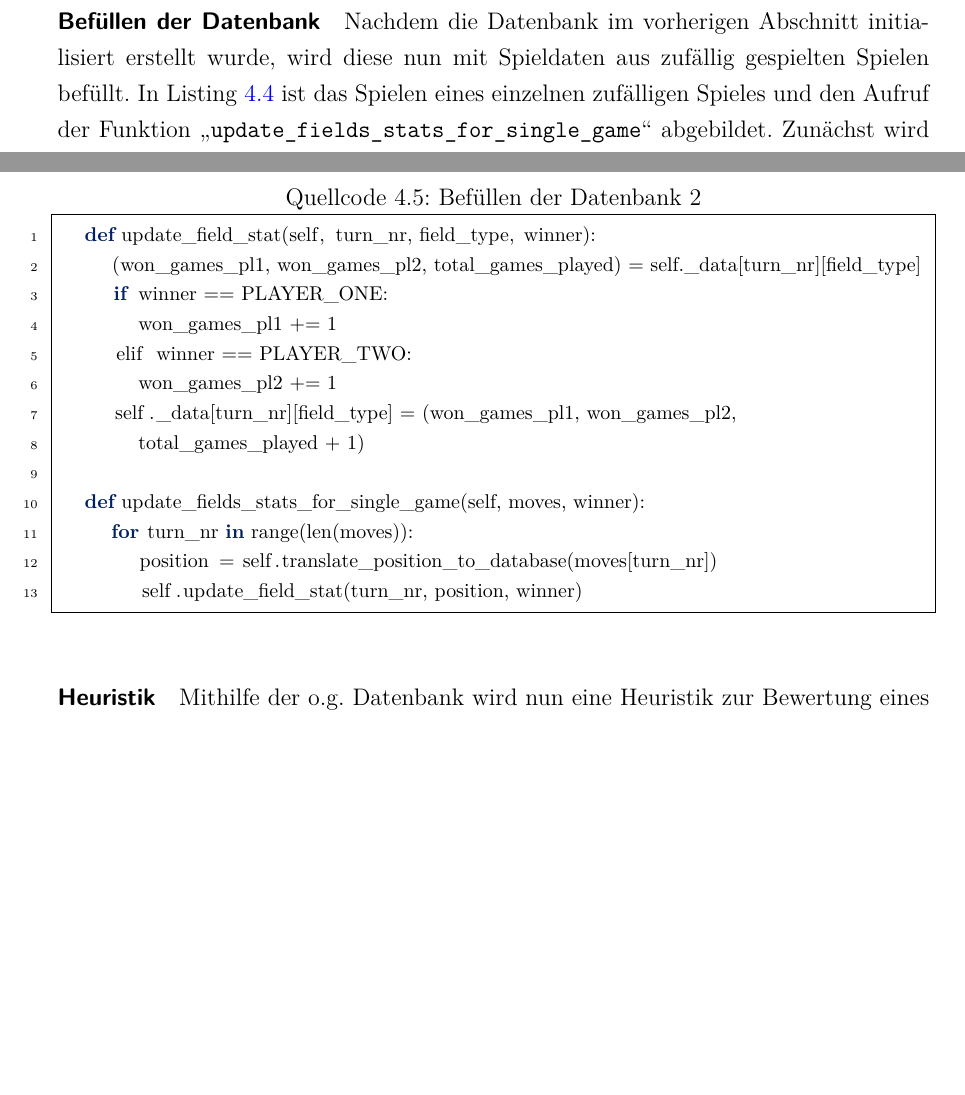
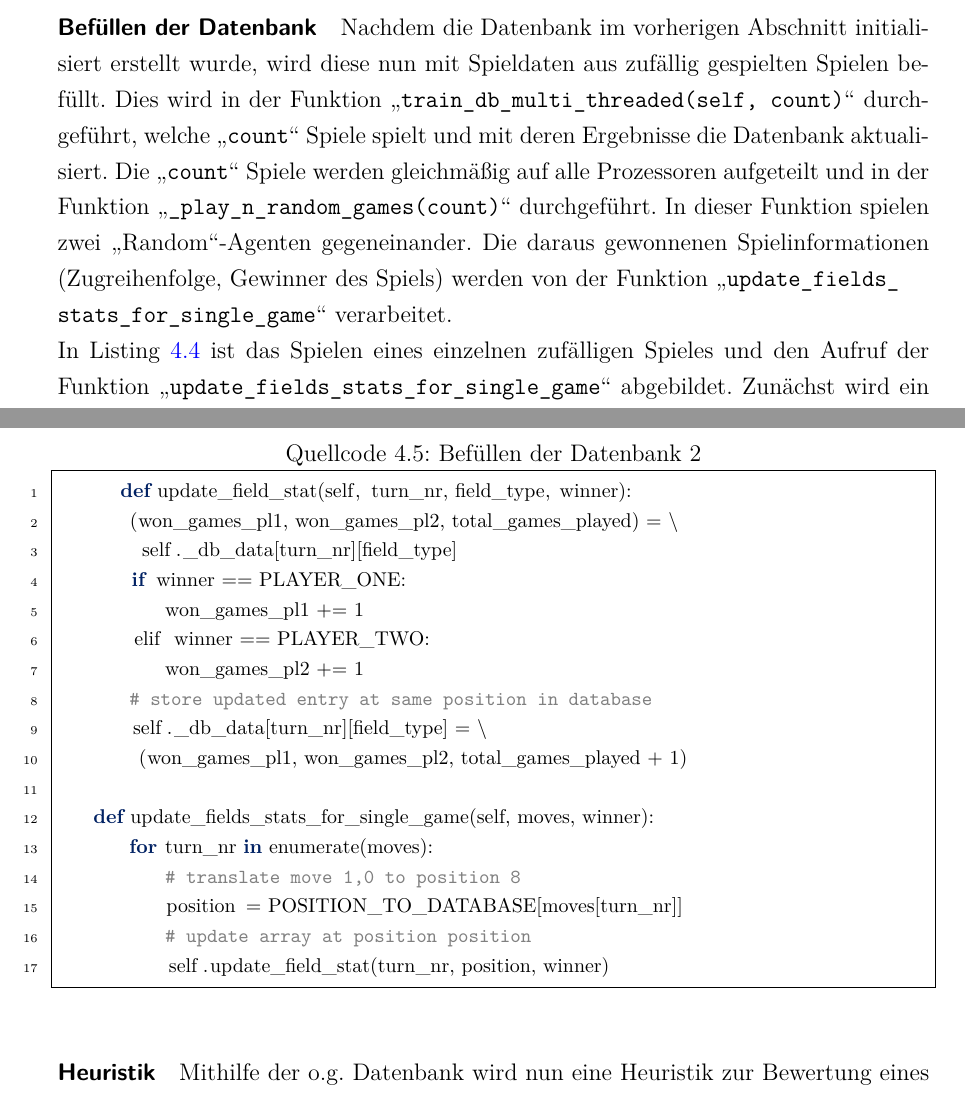
Before and after one commit to pm1997/othello, a LaTeX document (Paper/Bericht/Othello.tex, which reads Paper/Bericht/implementierung.tex): two parts of pages 44 and 46 of 97 before the commit and two parts of pages 45 and 47 of 98 after it, joined at a grey line, cut so that both start at the same text, the shorter picture padded with empty space. The pictures show the PDF file Paper/Bericht/Othello.pdf that the author committed with the source.

Commit message:
update implementierung.tex

```diff
--- a/Paper/Bericht/implementierung.tex
+++ b/Paper/Bericht/implementierung.tex
@@ -185,8 +185,9 @@ Jede Zelle in dieser Tabelle enthält ein Tripel der Form \\$( \mathtt{won\_game
 Die Startwerte der Tupel sind jeweils \mxZitat{(0, 0, 0)}, da initial noch keine Spiele gespeichert sind.
 \paragraph{Befüllen der Datenbank}
 \label{para:train1}
-Nachdem die Datenbank im vorherigen Abschnitt initialisiert erstellt wurde, wird diese nun mit Spieldaten aus zufällig gespielten Spielen befüllt. In Listing \ref{lst:train1} ist das Spielen eines einzelnen zufälligen Spieles und den Aufruf der Funktion \code{update\_fields\_stats\_for\_single\_game} abgebildet. Zunächst wird ein Othello-Spiel initialisiert (Z. 1f.). Durch die Nutzung des im Kapitel \ref{agenten} näher erläuterten \mxZitat{Random}-Agenten wird ein komplettes Spiel durchgeführt (Z. 3f). Anschließend wird der Gewinner (Z. 5) und die Zugreihenfolge ermittelt (Z. 6). Die Funktion \code{update\_fields\_stats\_for\_""single\_game} verwendet diese beiden Parameter, um die Datenbank zu aktualisieren. Sie wird in Listing \ref{lst:train2} abgebildet.
-\newpage
+Nachdem die Datenbank im vorherigen Abschnitt initialisiert erstellt wurde, wird diese nun mit Spieldaten aus zufällig gespielten Spielen befüllt. Dies wird in der Funktion \code{train\_db\_multi\_threaded(self, count)} durchgeführt, welche \code{count} Spiele spielt und mit deren Ergebnisse die Datenbank  aktualisiert. Die \code{count} Spiele werden gleichmäßig auf alle Prozessoren aufgeteilt und in der Funktion \code{\_play\_n\_random\_games(count)} durchgeführt. In dieser Funktion spielen zwei \mxZitat{Random}-Agenten gegeneinander. Die daraus gewonnenen Spielinformationen (Zugreihenfolge, Gewinner des Spiels) werden von der Funktion \code{update\_fields\_\\stats\_for\_single\_game} verarbeitet.
+\\In Listing \ref{lst:train1} ist das Spielen eines einzelnen zufälligen Spieles und den Aufruf der Funktion \code{update\_fields\_stats\_for\_single\_game} abgebildet. Zunächst wird ein Othello-Spiel initialisiert (Z. 1f.). Durch die Nutzung des im Kapitel \ref{agenten} näher erläuterten \mxZitat{Random}-Agenten wird ein komplettes Spiel durchgeführt (Z. 3f). Anschließend wird der Gewinner (Z. 5) und die Zugreihenfolge ermittelt (Z. 6). Die Funktion \code{update\_fields\_stats\_for\_""single\_game} verwendet diese beiden Parameter, um die Datenbank zu aktualisieren. Sie wird in Listing \ref{lst:train2} abgebildet.
+
 \begin{lstlisting}[basicstyle=\footnotesize, caption = {Befüllen der Datenbank 1}, language = python, captionpos = t , numbers=left, label={lst:train1}]
 g = Othello()
 g.init_game()
@@ -196,24 +197,28 @@ winner = g.get_winner()
 moves = g.get_taken_mv()
 self.update_fields_stats_for_single_game(moves, winner)
 \end{lstlisting}
-In der Funktion \code{update\_fields\_stats\_for\_single\_game} (Listing \ref{lst:train2} Z. 9-12) wird die Liste der Züge in einzelne Züge aufgeteilt (Z. 10), welche anschließend jeweils eine Spalte in einer Datenbankzeile aktualisieren. Dazu werden die Züge, beispielsweise \mxZitat{a1}, in Zeile 11 in eine Feldkategorie umgerechnet (im Beispiel \mxZitat{0}) und ebenfalls der Methode \code{update\_field\_stat} übergeben.
-\\Diese Methode liest die Werte der durch Zugnummer und Feldkategorie festgelegten Zelle aus (Z. 2). Je nachdem, welcher Spieler dieses Spiel gewonnen hat, wird die Zahl der gewonnenen Spiele des ersten, zweiten oder keinem Spieler um eins erhöht (Z. 3-6). Abschließend wird die Zahl der insgesamt durchgeführten Spiele inkrementiert (Z. 7 dritte Komponente) und in die Datenbank zurückgeschrieben (Z. 7).
+In der Funktion \code{update\_fields\_stats\_for\_single\_game} (Listing \ref{lst:train2} Z. 9-12) wird die Liste der Züge in einzelne Züge aufgeteilt (Z. 13), welche anschließend jeweils eine Spalte in einer Datenbankzeile aktualisieren. Dazu werden die Züge, beispielsweise \mxZitat{a1}, in Zeile 15 in eine Feldkategorie umgerechnet (im Beispiel \mxZitat{0}) und ebenfalls der Methode \code{update\_field\_stat} übergeben (Z. 17).
+\\Diese Methode liest die Werte der durch Zugnummer und Feldkategorie festgelegten Zelle aus (Z. 2f.). Je nachdem, welcher Spieler dieses Spiel gewonnen hat, wird die Zahl der gewonnenen Spiele des ersten, zweiten oder keinem Spieler um eins erhöht (Z. 4-7). Abschließend wird die Zahl der insgesamt durchgeführten Spiele inkrementiert (Z. 10 dritte Komponente) und in die Datenbank zurückgeschrieben (Z. 9f.).
 \\Die Datenbank wurde mit 140.000 Spielen trainiert, um statistische Abweichungen zu minimieren. Hierbei wirkt das Gesetz der großen Zahlen, das besagt, dass sich die Wahrscheinlichkeiten eines Ereignisses bei sehr vielen Wiederholungen dem Erwartungswert annähert.
 \\Zur Auswertung der Datenbank wurde die Klasse \code{Analyse} in der Datei \\\code{analyse\_database.py} erstellt. Diese liest die Datenbank aus und liefert eine farbige Ansicht der Gewinnwahrscheinlichkeiten eines Spielers jeweils pro Zug auf dem Terminal. Neben dem dargestellten Spielbrett wird auch das Minimum, das Maximum, der Durchschnittswert und die Standardabweichung des dargestellten Spielbrettes berechnet. Zur Nutzung dieser Funktion wird das python-Paket \mxZitat{termcolor} benötigt.
 \newpage
 \begin{lstlisting}[basicstyle=\footnotesize, caption = {Befüllen der Datenbank 2}, language = python, captionpos = t , numbers=left, label={lst:train2}]
 	    def update_field_stat(self, turn_nr, field_type, winner):
-		(won_games_pl1, won_games_pl2, total_games_played) = self._data[turn_nr][field_type]
+        (won_games_pl1, won_games_pl2, total_games_played) = \
+        	self._db_data[turn_nr][field_type]
         if winner == PLAYER_ONE:
             won_games_pl1 += 1
         elif winner == PLAYER_TWO:
             won_games_pl2 += 1
-		self._data[turn_nr][field_type] = (won_games_pl1, won_games_pl2,
-			total_games_played + 1)
+        # store updated entry at same position in database
+        self._db_data[turn_nr][field_type] = \
+        	(won_games_pl1, won_games_pl2, total_games_played + 1)
 
     def update_fields_stats_for_single_game(self, moves, winner):
-		for turn_nr in range(len(moves)):
-			position = self.translate_position_to_database(moves[turn_nr])
+        for turn_nr in enumerate(moves):
+            # translate move 1,0 to position 8
+            position = POSITION_TO_DATABASE[moves[turn_nr]]
+            # update array at position position
             self.update_field_stat(turn_nr, position, winner)
 \end{lstlisting}
 
```
Also changed, not shown: Paper/Bericht/Othello.pdf, Paper/Bericht/implementierung.tex (2 more changed lines). Lines whose indentation alone changed are shown as unchanged.
